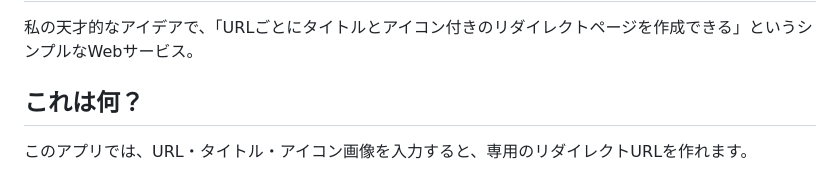
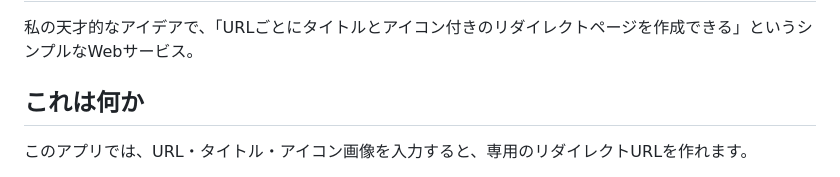
Before and after one commit to Hukkana/app-redirect-web, a Markdown page: README.md, the part around the change. Rendered like a GitHub page.

```diff
--- a/README.md
+++ b/README.md
@@ -2,7 +2,7 @@
 
 私の天才的なアイデアで、「URLごとにタイトルとアイコン付きのリダイレクトページを作成できる」というシンプルなWebサービス。
 
-## これは何？
+## これは何か
 
 このアプリでは、URL・タイトル・アイコン画像を入力すると、専用のリダイレクトURLを作れます。
 
```
